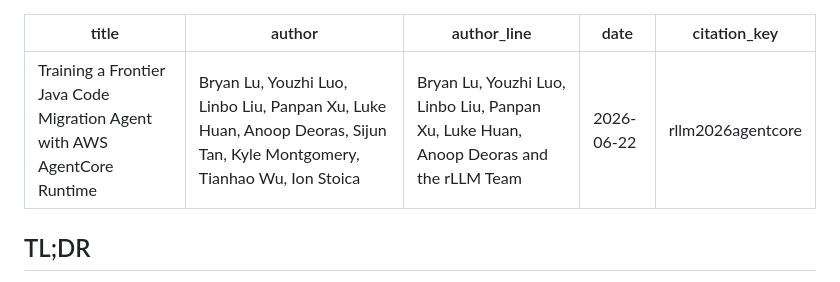
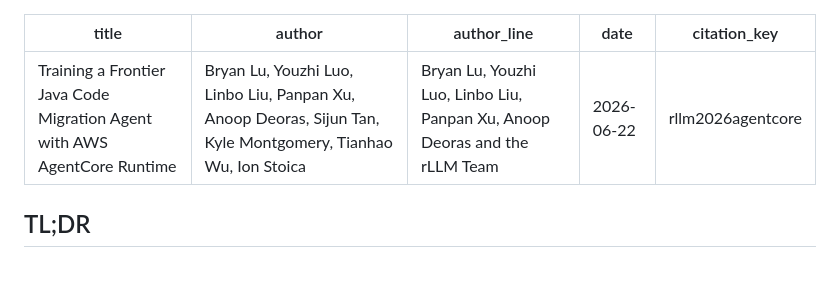
Before and after one commit to rllm-org/rllm-project.github.io, a Markdown page: posts/agentcore_migrationbench.md, the part around the change. GitHub-like rendering.

Commit message:
Remove Luke Huan from author list

```diff
--- a/posts/agentcore_migrationbench.md
+++ b/posts/agentcore_migrationbench.md
@@ -1,7 +1,7 @@
 ---
 title: "Training a Frontier Java Code Migration Agent with AWS AgentCore Runtime"
-author: "Bryan Lu, Youzhi Luo, Linbo Liu, Panpan Xu, Luke Huan, Anoop Deoras, Sijun Tan, Kyle Montgomery, Tianhao Wu, Ion Stoica"
-author_line: "Bryan Lu, Youzhi Luo, Linbo Liu, Panpan Xu, Luke Huan, Anoop Deoras and the rLLM Team"
+author: "Bryan Lu, Youzhi Luo, Linbo Liu, Panpan Xu, Anoop Deoras, Sijun Tan, Kyle Montgomery, Tianhao Wu, Ion Stoica"
+author_line: "Bryan Lu, Youzhi Luo, Linbo Liu, Panpan Xu, Anoop Deoras and the rLLM Team"
 date: "2026-06-22"
 citation_key: "rllm2026agentcore"
 ---
```
